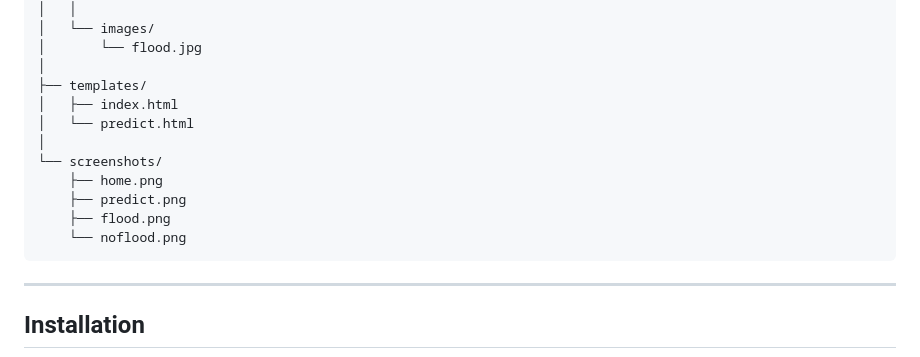
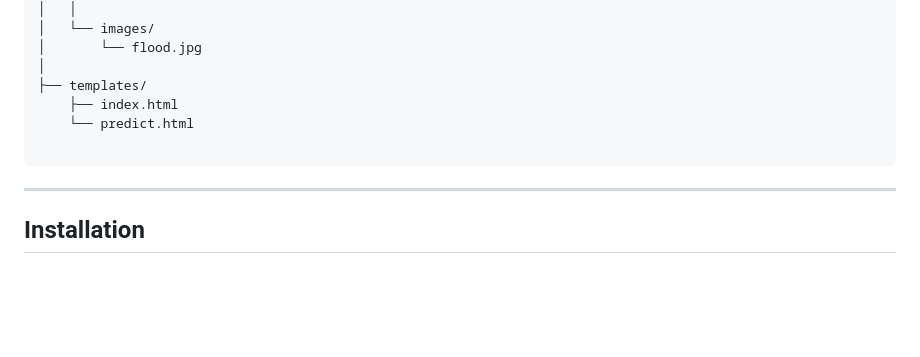
Before and after one commit to doprajnasai/Flood-Prediction-System, a Markdown page: README.md, the part around the change. Rendered like a GitHub page; blank space fills up the shorter version.

````diff
--- a/README.md
+++ b/README.md
@@ -160,14 +160,9 @@ Flood-Prediction-System/
 │       └── flood.jpg
 │
 ├── templates/
-│   ├── index.html
-│   └── predict.html
-│
-└── screenshots/
-    ├── home.png
-    ├── predict.png
-    ├── flood.png
-    └── noflood.png
+    ├── index.html
+    └── predict.html
+
 ```
 
 
````
